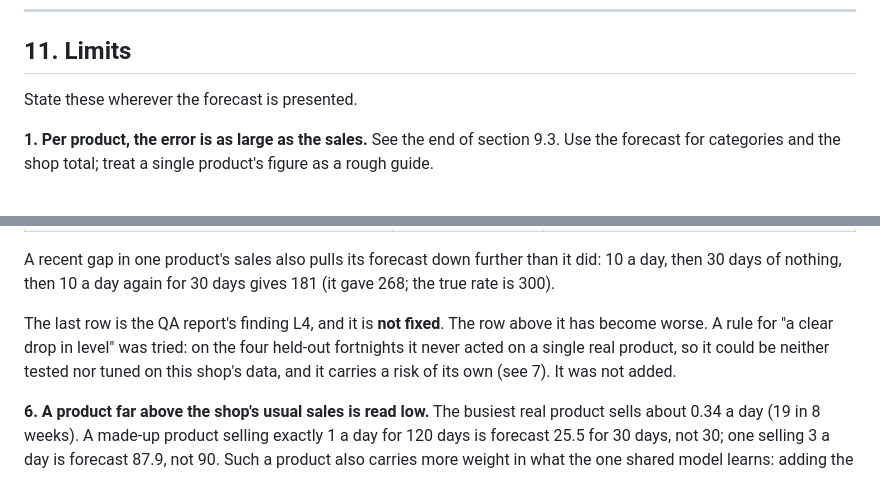
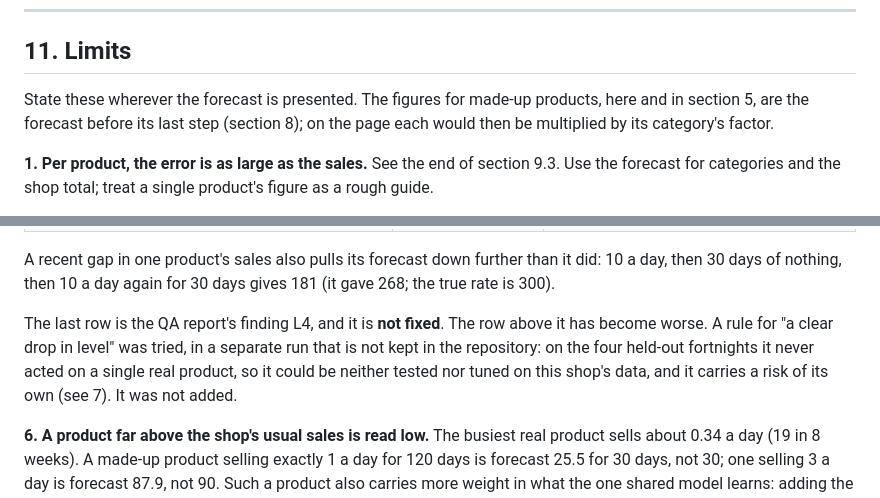
Before and after one commit to Bruzie13/Risha, a Markdown page: QA/FORECAST-METHOD.md, 2 parts joined by grey strips. Drawn GitHub-style.

```diff
--- a/QA/FORECAST-METHOD.md
+++ b/QA/FORECAST-METHOD.md
@@ -372,7 +372,7 @@ By group, chosen walk-forward: Food MAE 1.307, bias +46.6%; Health & Wellness 1.
 
 ## 11. Limits
 
-State these wherever the forecast is presented.
+State these wherever the forecast is presented. The figures for made-up products, here and in section 5, are the forecast before its last step (section 8); on the page each would then be multiplied by its category's factor.
 
 **1. Per product, the error is as large as the sales.** See the end of section 9.3. Use the forecast for categories and the shop total; treat a single product's figure as a rough guide.
 
@@ -403,7 +403,7 @@ The model has learned from this shop that a burst of sales usually fades. For re
 
 A recent gap in one product's sales also pulls its forecast down further than it did: 10 a day, then 30 days of nothing, then 10 a day again for 30 days gives 181 (it gave 268; the true rate is 300).
 
-The last row is the QA report's finding L4, and it is **not fixed**. The row above it has become worse. A rule for "a clear drop in level" was tried: on the four held-out fortnights it never acted on a single real product, so it could be neither tested nor tuned on this shop's data, and it carries a risk of its own (see 7). It was not added.
+The last row is the QA report's finding L4, and it is **not fixed**. The row above it has become worse. A rule for "a clear drop in level" was tried, in a separate run that is not kept in the repository: on the four held-out fortnights it never acted on a single real product, so it could be neither tested nor tuned on this shop's data, and it carries a risk of its own (see 7). It was not added.
 
 **6. A product far above the shop's usual sales is read low.** The busiest real product sells about 0.34 a day (19 in 8 weeks). A made-up product selling exactly 1 a day for 120 days is forecast 25.5 for 30 days, not 30; one selling 3 a day is forecast 87.9, not 90. Such a product also carries more weight in what the one shared model learns: adding the steady 3-a-day product moved the other products' total by +6.5%.
 
```
Also changed, not shown: QA/QA-TEST-REPORT.md (+11 -11 lines).
